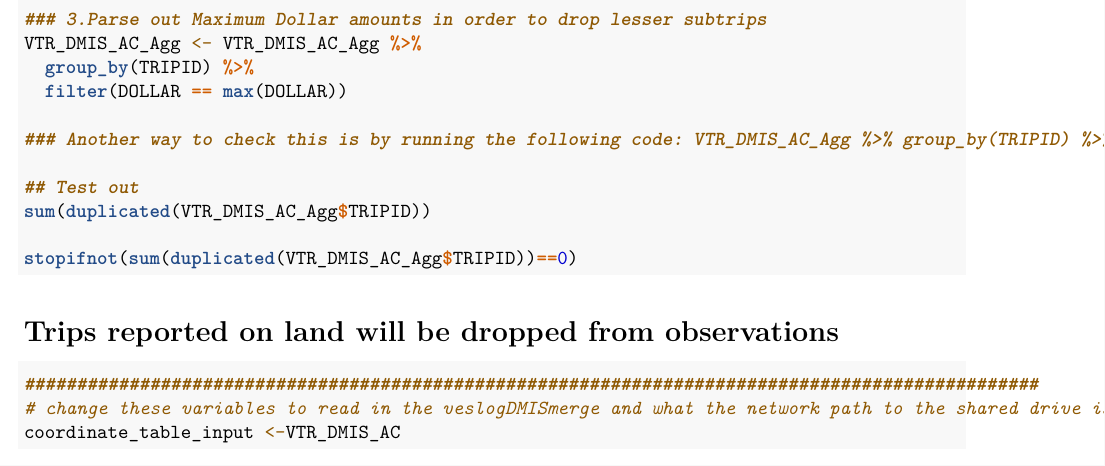
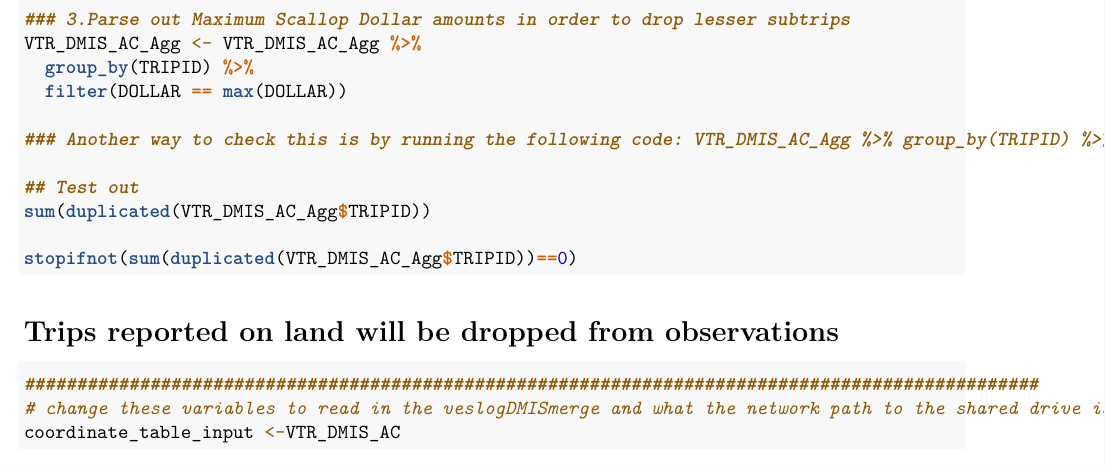
Before and after one commit to mle2718/CHAJI-Effort-Displacement---Scallop, an R Markdown document (data_wrangle/data_processing.Rmd): part of page 11 of 18, cut so that both start at the same text. Rendered offline with R 4.5, knitr and Pandoc, then LaTeX, with nearby package versions; some code elsewhere in the file could not run offline.

Commit message:
clarify that the filtering is based on scallop dollars.

```diff
--- a/data_wrangle/data_processing.Rmd
+++ b/data_wrangle/data_processing.Rmd
@@ -396,7 +396,7 @@ VTR_DMIS_AC_Agg <- merge(VTR_DMIS_AC,Agg_DOL_POUN_LAND, by.x = "TRIPID", by.y =
 
 
 
-### 3.Parse out Maximum Dollar amounts in order to drop lesser subtrips
+### 3.Parse out Maximum Scallop Dollar amounts in order to drop lesser subtrips
 VTR_DMIS_AC_Agg <- VTR_DMIS_AC_Agg %>%
   group_by(TRIPID) %>%
   filter(DOLLAR == max(DOLLAR))
```
